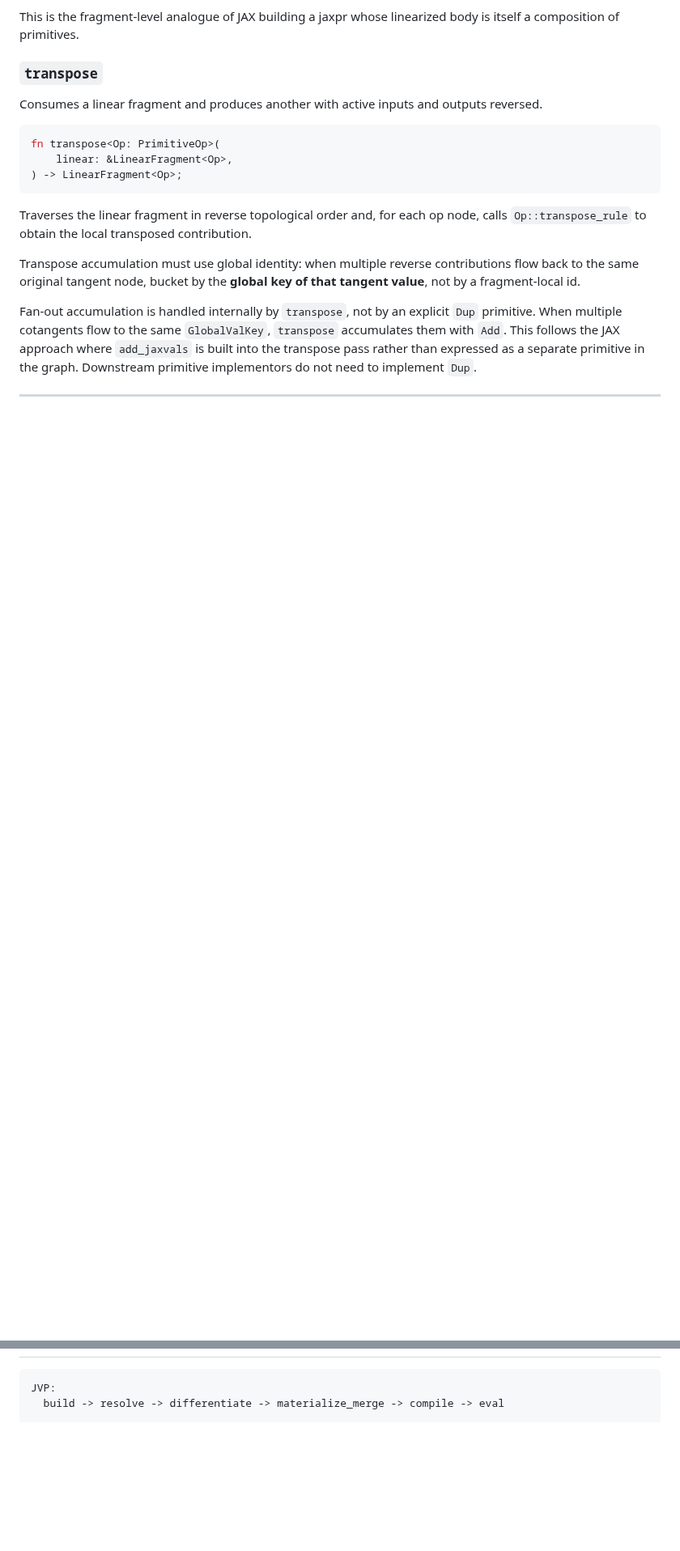
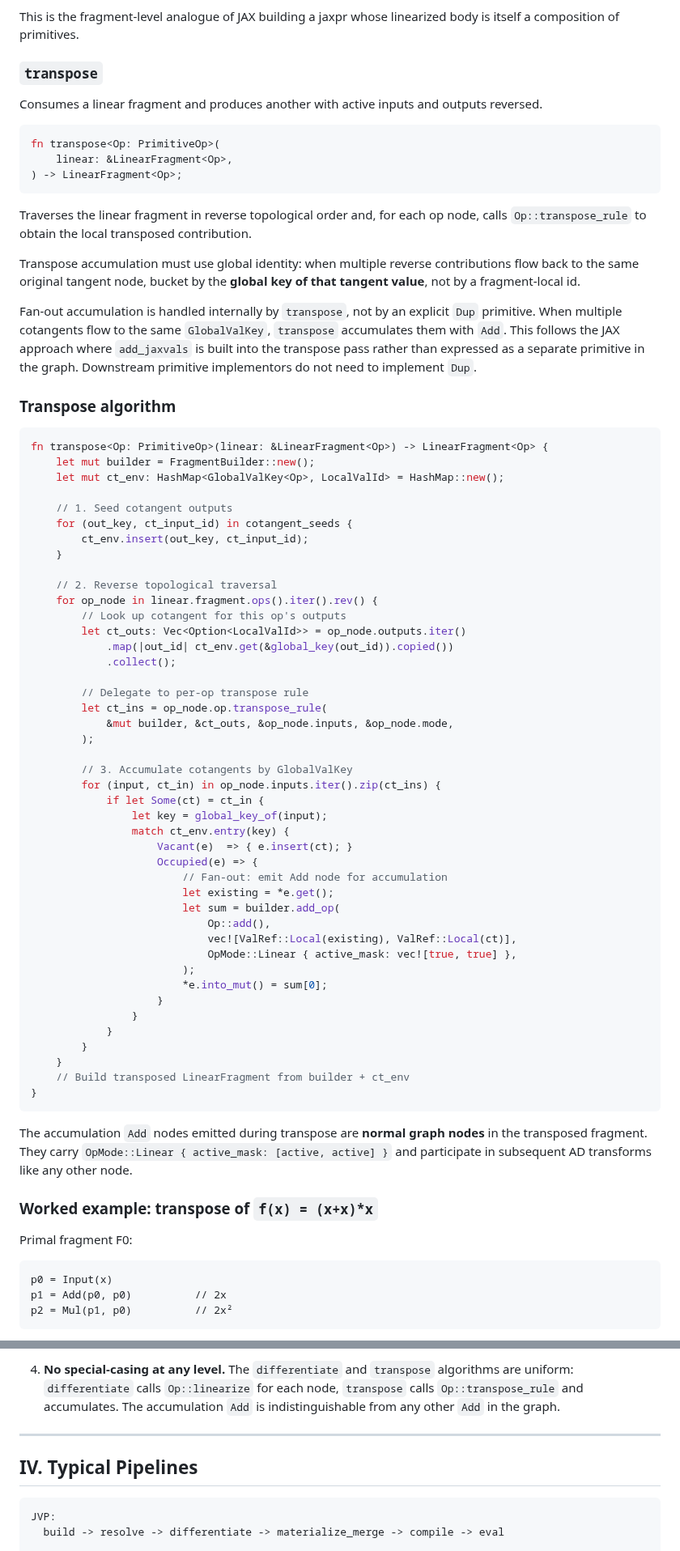
Before and after one commit to tensor4all/tensor4all-meta, a Markdown page: docs/design-v2/tidu-design.md, 2 parts joined by grey strips. Shown at 81% size. Drawn GitHub-style; blank space fills up the shorter version.

````diff
--- a/docs/design-v2/tidu-design.md
+++ b/docs/design-v2/tidu-design.md
@@ -87,3 +87,66 @@ the JAX approach where `add_jaxvals` is built into the transpose pass
 rather than expressed as a separate primitive in the graph. Downstream
 primitive implementors do not need to implement `Dup`.
 
+### Transpose algorithm
+
+```rust
+fn transpose<Op: PrimitiveOp>(linear: &LinearFragment<Op>) -> LinearFragment<Op> {
+    let mut builder = FragmentBuilder::new();
+    let mut ct_env: HashMap<GlobalValKey<Op>, LocalValId> = HashMap::new();
+
+    // 1. Seed cotangent outputs
+    for (out_key, ct_input_id) in cotangent_seeds {
+        ct_env.insert(out_key, ct_input_id);
+    }
+
+    // 2. Reverse topological traversal
+    for op_node in linear.fragment.ops().iter().rev() {
+        // Look up cotangent for this op's outputs
+        let ct_outs: Vec<Option<LocalValId>> = op_node.outputs.iter()
+            .map(|out_id| ct_env.get(&global_key(out_id)).copied())
+            .collect();
+
+        // Delegate to per-op transpose rule
+        let ct_ins = op_node.op.transpose_rule(
+            &mut builder, &ct_outs, &op_node.inputs, &op_node.mode,
+        );
+
+        // 3. Accumulate cotangents by GlobalValKey
+        for (input, ct_in) in op_node.inputs.iter().zip(ct_ins) {
+            if let Some(ct) = ct_in {
+                let key = global_key_of(input);
+                match ct_env.entry(key) {
+                    Vacant(e)  => { e.insert(ct); }
+                    Occupied(e) => {
+                        // Fan-out: emit Add node for accumulation
+                        let existing = *e.get();
+                        let sum = builder.add_op(
+                            Op::add(),
+                            vec![ValRef::Local(existing), ValRef::Local(ct)],
+                            OpMode::Linear { active_mask: vec![true, true] },
+                        );
+                        *e.into_mut() = sum[0];
+                    }
+                }
+            }
+        }
+    }
+    // Build transposed LinearFragment from builder + ct_env
+}
+```
+
+The accumulation `Add` nodes emitted during transpose are **normal graph
+nodes** in the transposed fragment. They carry
+`OpMode::Linear { active_mask: [active, active] }` and participate in
+subsequent AD transforms like any other node.
+
+### Worked example: transpose of `f(x) = (x+x)*x`
+
+Primal fragment F0:
+
+```text
+p0 = Input(x)
+p1 = Add(p0, p0)          // 2x
+p2 = Mul(p1, p0)          // 2x²
+```
+
@@ -93,3 +258,12 @@ primitive implementors do not need to implement `Dup`.
+4. **No special-casing at any level.** The `differentiate` and `transpose`
+   algorithms are uniform: `differentiate` calls `Op::linearize` for each
+   node, `transpose` calls `Op::transpose_rule` and accumulates. The
+   accumulation `Add` is indistinguishable from any other `Add` in the
+   graph.
+
+---
+
+## IV. Typical Pipelines
 
 ```text
 JVP:
````
Also changed, not shown: other parts of docs/design-v2/tidu-design.md (+104 -16 lines).
